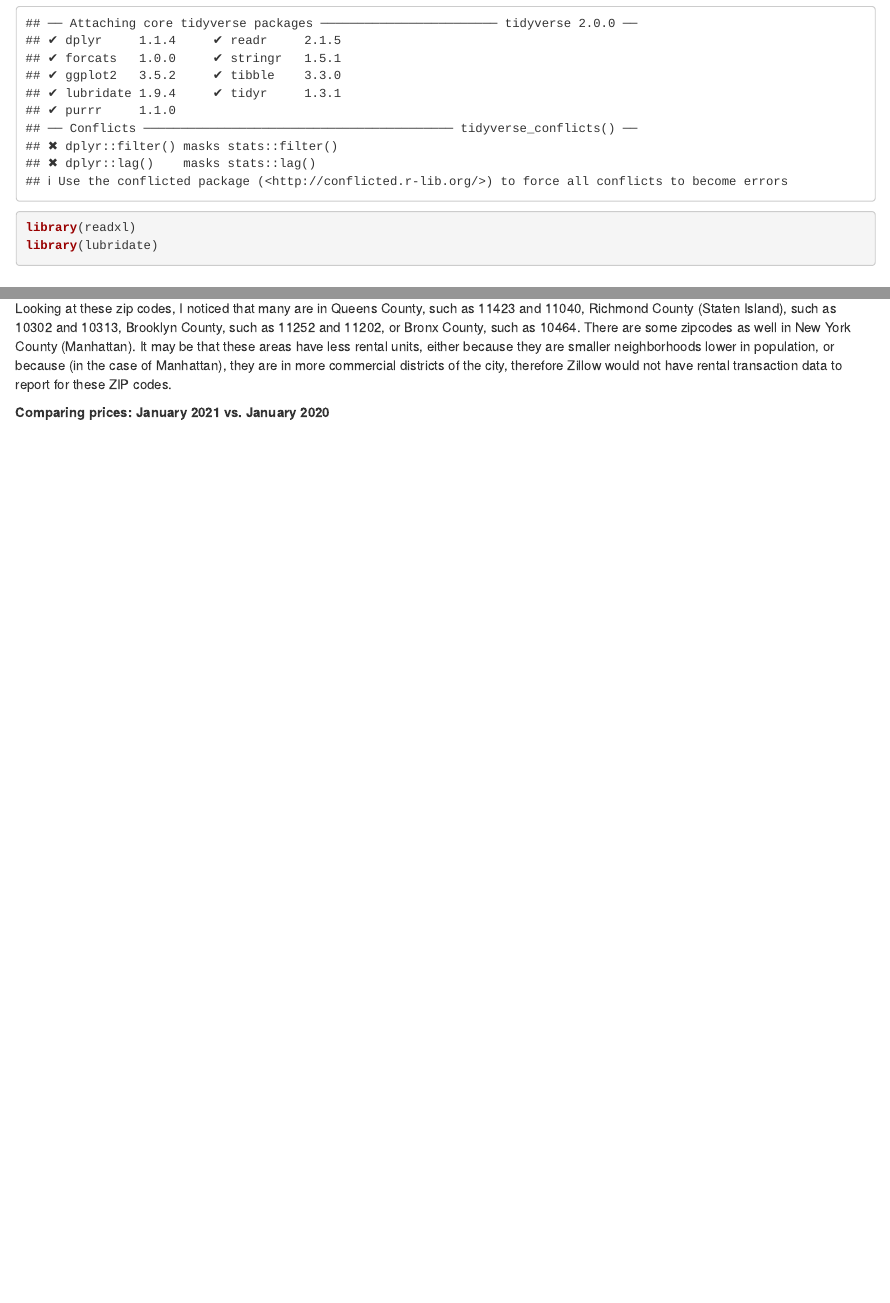
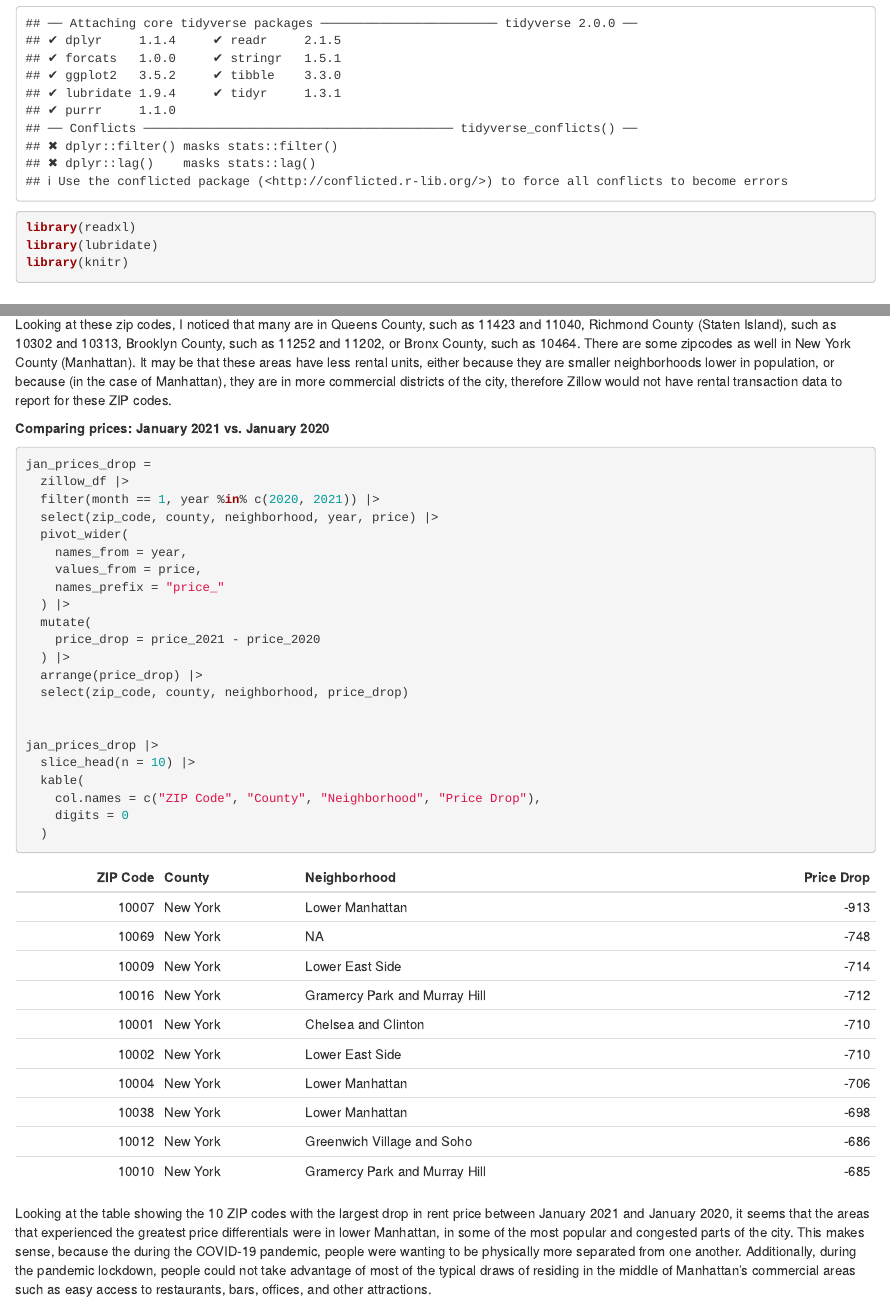
Before and after one commit to rachelenovick/p8105_hw2_ren2121, an R Markdown document (p8105_hw2_ren2121.Rmd): the page in a window 1100 px wide, from 170 px down, and a second part further down, joined at a grey line. The pictures show the output file p8105_hw2_ren2121.html that the author committed with the source, opened offline.

Commit message:
Creating a table of price drop from Jan 2020-Jan 2021 and commenting.

````diff
--- a/p8105_hw2_ren2121.Rmd
+++ b/p8105_hw2_ren2121.Rmd
@@ -10,6 +10,7 @@ Loading the tidyverse library.
 library(tidyverse)
 library(readxl)
 library(lubridate)
+library(knitr)
 ```
 
 # Problem 1
@@ -242,3 +243,32 @@ The ZIP codes in ZIP Codes but not in Zillow Rental Price are: `r paste(setdiff(
 Looking at these zip codes, I noticed that many are in Queens County, such as 11423 and 11040, Richmond County (Staten Island), such as 10302 and 10313, Brooklyn County, such as 11252 and 11202, or Bronx County, such as 10464. There are some zipcodes as well in New York County (Manhattan). It may be that these areas have less rental units, either because they are smaller neighborhoods lower in population, or because (in the case of Manhattan), they are in more commercial districts of the city, therefore Zillow would not have rental transaction data to report for these ZIP codes.
 
 **Comparing prices: January 2021 vs. January 2020**
+
+```{r}
+
+jan_prices_drop =
+  zillow_df |>
+  filter(month == 1, year %in% c(2020, 2021)) |>
+  select(zip_code, county, neighborhood, year, price) |>
+  pivot_wider(
+    names_from = year,
+    values_from = price,
+    names_prefix = "price_"
+  ) |>
+  mutate(
+    price_drop = price_2021 - price_2020
+  ) |>
+  arrange(price_drop) |>
+  select(zip_code, county, neighborhood, price_drop)
+
+
+jan_prices_drop |>
+  slice_head(n = 10) |>
+  kable(
+    col.names = c("ZIP Code", "County", "Neighborhood", "Price Drop"),
+    digits = 0
+  )
+
+```
+
+Looking at the table showing the 10 ZIP codes with the largest drop in rent price between January 2021 and January 2020, it seems that the areas that experienced the greatest price differentials were in lower Manhattan, in some of the most popular and congested parts of the city. This makes sense, because the during the COVID-19 pandemic, people were wanting to be physically more separated from one another. Additionally, during the pandemic lockdown, people could not take advantage of most of the typical draws of residing in the middle of Manhattan's commercial areas such as easy access to restaurants, bars, offices, and other attractions.
````
Also changed, not shown: p8105_hw2_ren2121.html.
